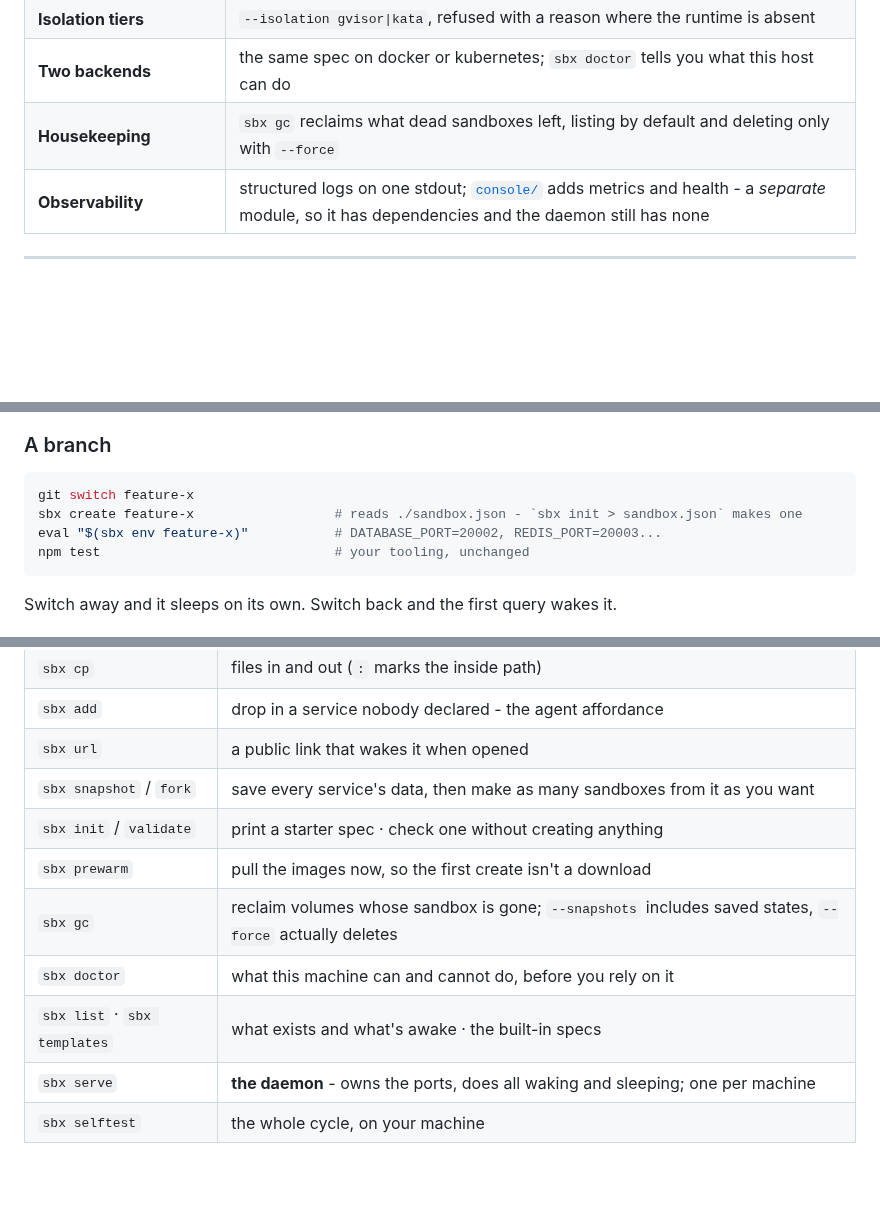
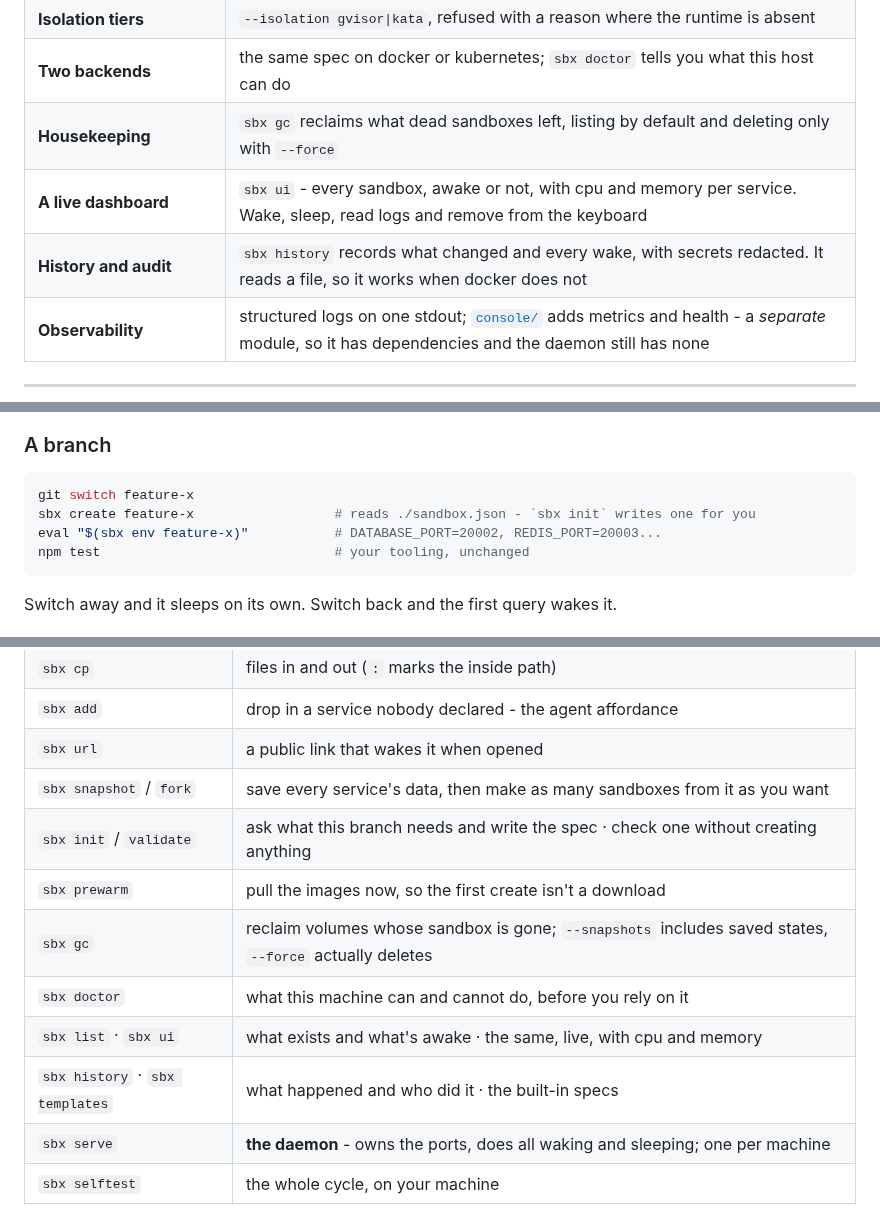
Before and after one commit to aryanmehrotra/sbx, a Markdown page: README.md, 3 parts joined by grey strips. Rendered like a GitHub page; blank space fills up the shorter version.

Commit message:
docs: the dashboard, the history, and an init that no longer prints at you
sbx ui and sbx history are in the feature table and the command index. Two references still
described `sbx init > sandbox.json` as the way to get a spec, which is now the scripting
path rather than the one a person takes.

````diff
--- a/README.md
+++ b/README.md
@@ -59,6 +59,8 @@ Five situations. They differ mostly in *who types the commands* - the tool is th
 | **Isolation tiers** | `--isolation gvisor\|kata`, refused with a reason where the runtime is absent |
 | **Two backends** | the same spec on docker or kubernetes; `sbx doctor` tells you what this host can do |
 | **Housekeeping** | `sbx gc` reclaims what dead sandboxes left, listing by default and deleting only with `--force` |
+| **A live dashboard** | `sbx ui` - every sandbox, awake or not, with cpu and memory per service. Wake, sleep, read logs and remove from the keyboard |
+| **History and audit** | `sbx history` records what changed and every wake, with secrets redacted. It reads a file, so it works when docker does not |
 | **Observability** | structured logs on one stdout; [`console/`](console/) adds metrics and health - a *separate* module, so it has dependencies and the daemon still has none |
 
 ---
@@ -86,7 +88,7 @@ sbx selftest     # create, sleep to zero, wake on a socket, data intact
 
 ```sh
 git switch feature-x
-sbx create feature-x                  # reads ./sandbox.json - `sbx init > sandbox.json` makes one
+sbx create feature-x                  # reads ./sandbox.json - `sbx init` writes one for you
 eval "$(sbx env feature-x)"           # DATABASE_PORT=20002, REDIS_PORT=20003...
 npm test                              # your tooling, unchanged
 ```
@@ -156,11 +158,12 @@ daemon's part. `build:` and `egress: "deny"` are **refused** there rather than a
 | `sbx add` | drop in a service nobody declared - the agent affordance |
 | `sbx url` | a public link that wakes it when opened |
 | `sbx snapshot` / `fork` | save every service's data, then make as many sandboxes from it as you want |
-| `sbx init` / `validate` | print a starter spec · check one without creating anything |
+| `sbx init` / `validate` | ask what this branch needs and write the spec · check one without creating anything |
 | `sbx prewarm` | pull the images now, so the first create isn't a download |
 | `sbx gc` | reclaim volumes whose sandbox is gone; `--snapshots` includes saved states, `--force` actually deletes |
 | `sbx doctor` | what this machine can and cannot do, before you rely on it |
-| `sbx list` · `sbx templates` | what exists and what's awake · the built-in specs |
+| `sbx list` · `sbx ui` | what exists and what's awake · the same, live, with cpu and memory |
+| `sbx history` · `sbx templates` | what happened and who did it · the built-in specs |
 | `sbx serve` | **the daemon** - owns the ports, does all waking and sleeping; one per machine |
 | `sbx selftest` | the whole cycle, on your machine |
 
````
